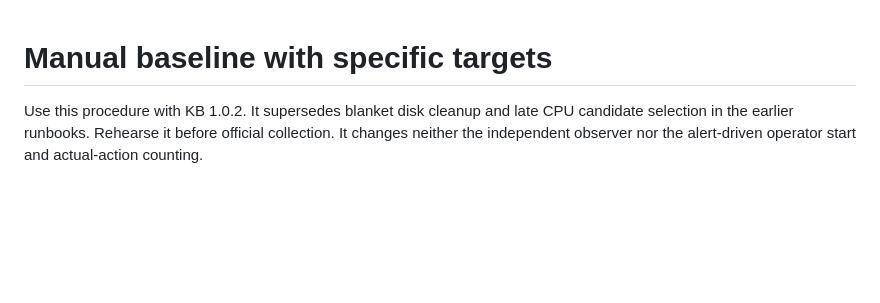
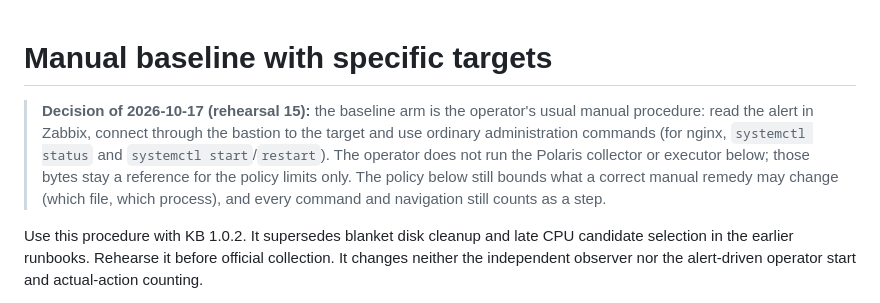
Before and after one commit to cfrans/polaris-dss, a Markdown page: experiment/runbook_action_plans.md, the part around the change. GitHub-like rendering; blank space fills up the shorter version.

Commit message:
docs(experiment): define o baseline como procedimento manual habitual
O operador atende pelo Zabbix, bastion e comandos administrativos comuns,
sem usar o coletor nem o executor do Polaris.

```diff
--- a/experiment/runbook_action_plans.md
+++ b/experiment/runbook_action_plans.md
@@ -1,4 +1,11 @@
 # Manual baseline with specific targets
+
+> **Decision of 2026-10-17 (rehearsal 15):** the baseline arm is the operator's usual manual
+> procedure: read the alert in Zabbix, connect through the bastion to the target and use ordinary
+> administration commands (for nginx, `systemctl status` and `systemctl start`/`restart`). The
+> operator does not run the Polaris collector or executor below; those bytes stay a reference for
+> the policy limits only. The policy below still bounds what a correct manual remedy may change
+> (which file, which process), and every command and navigation still counts as a step.
 
 Use this procedure with KB 1.0.2. It supersedes blanket disk cleanup and late CPU candidate
 selection in the earlier runbooks. Rehearse it before official collection. It changes neither
```
Also changed, not shown: CHANGELOG.md (+4 -0 lines).
